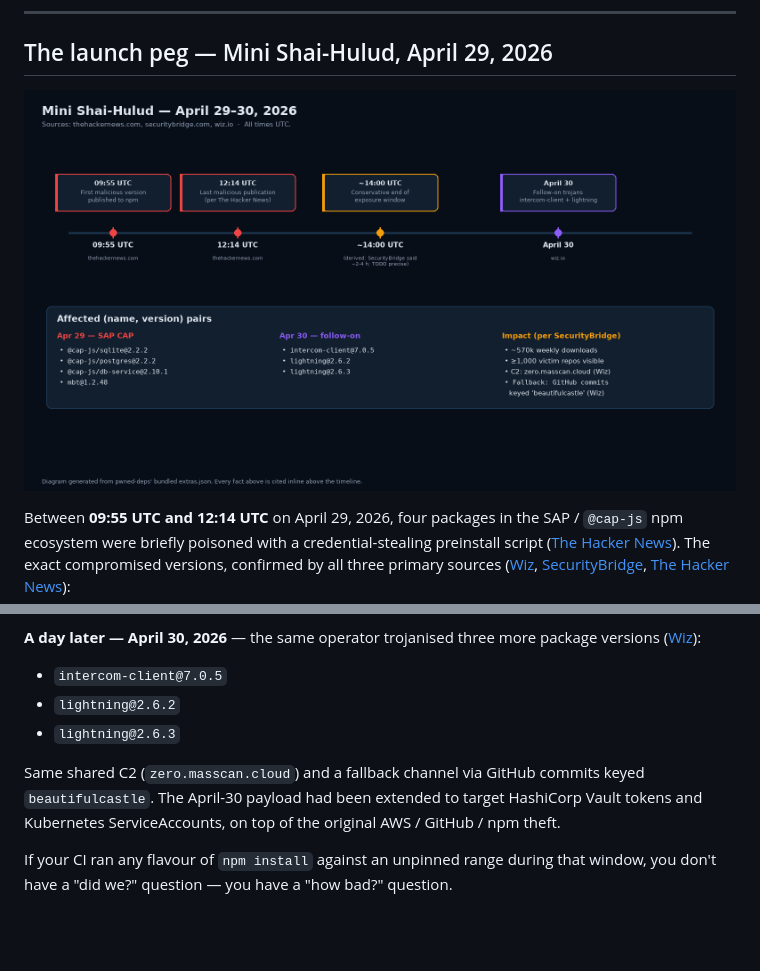
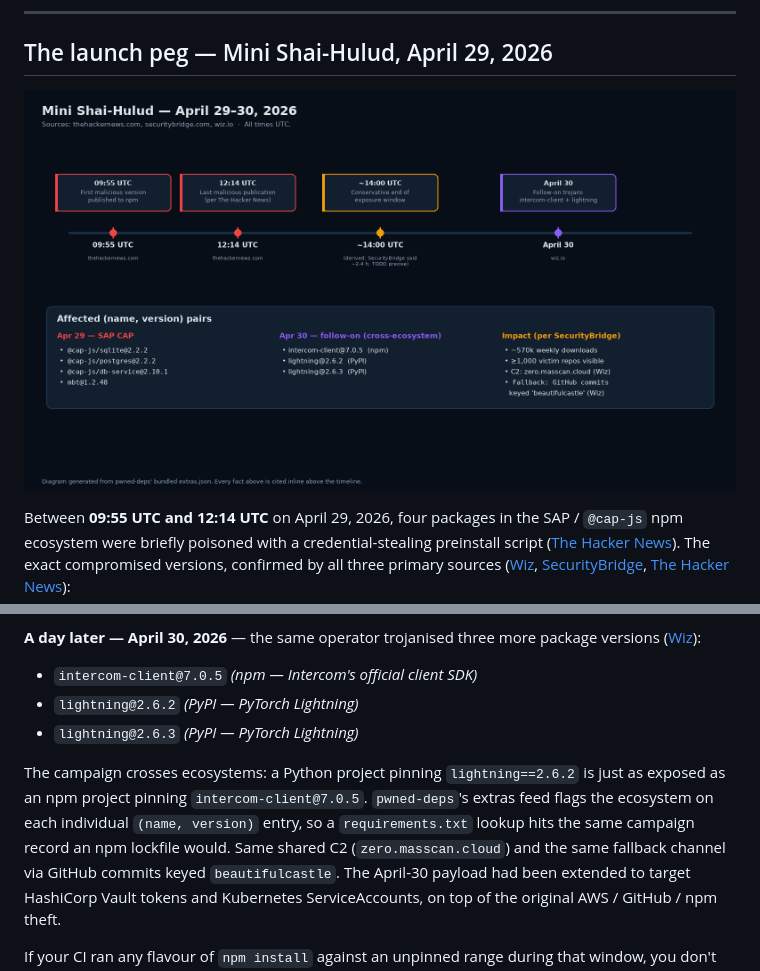
Before and after one commit to mkbhardwas12/pwned-deps, a Markdown page: docs/LAUNCH_POST.md, 2 parts joined by grey strips. GitHub-like rendering; pictures changed too: docs/images/mini-shai-hulud.png; blank space fills up the shorter version.

```diff
--- a/docs/LAUNCH_POST.md
+++ b/docs/LAUNCH_POST.md
@@ -75,12 +75,17 @@ maintainers can tighten it the moment a primary source confirms.
 **A day later — April 30, 2026** — the same operator trojanised three
 more package versions ([Wiz](https://www.wiz.io/blog/mini-shai-hulud-supply-chain-sap-npm)):
 
-- `intercom-client@7.0.5`
-- `lightning@2.6.2`
-- `lightning@2.6.3`
+- `intercom-client@7.0.5` *(npm — Intercom's official client SDK)*
+- `lightning@2.6.2` *(PyPI — PyTorch Lightning)*
+- `lightning@2.6.3` *(PyPI — PyTorch Lightning)*
 
-Same shared C2 (`zero.masscan.cloud`) and a fallback channel via GitHub
-commits keyed `beautifulcastle`. The April-30 payload had been extended
+The campaign crosses ecosystems: a Python project pinning
+`lightning==2.6.2` is just as exposed as an npm project pinning
+`intercom-client@7.0.5`. `pwned-deps`'s extras feed flags the
+ecosystem on each individual `(name, version)` entry, so a
+`requirements.txt` lookup hits the same campaign record an npm
+lockfile would. Same shared C2 (`zero.masscan.cloud`) and the same
+fallback channel via GitHub commits keyed `beautifulcastle`. The April-30 payload had been extended
 to target HashiCorp Vault tokens and Kubernetes ServiceAccounts, on top
 of the original AWS / GitHub / npm theft.
 
```
Also changed, not shown: docs/LINKEDIN_POST.md (+2 -1 lines), docs/RELEASE_NOTES_v0.1.0.md (+7 -5 lines), 5 other files.
